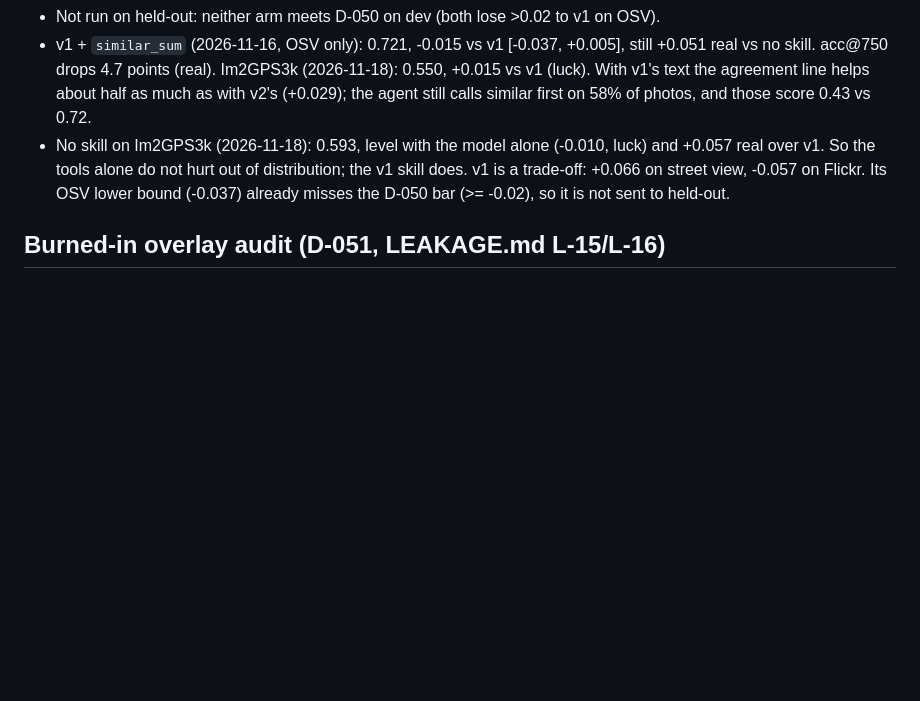
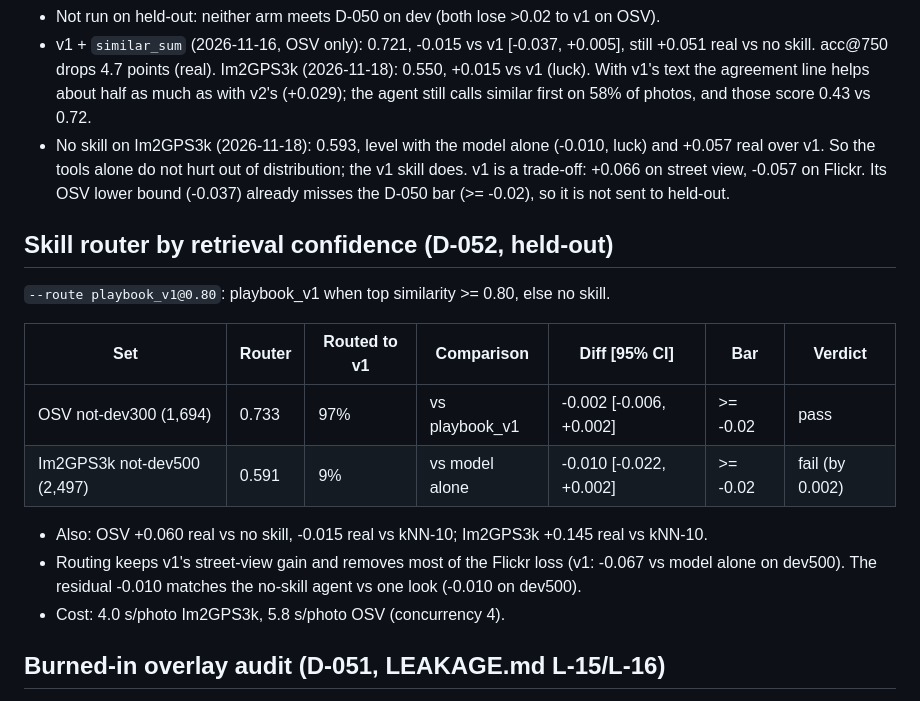
Before and after one commit to jwei11/retrace, a Markdown page: results/baselines.md, the part around the change. GitHub-like rendering; blank space fills up the shorter version.

```diff
--- a/results/baselines.md
+++ b/results/baselines.md
@@ -150,6 +150,20 @@ agent beats kNN-10 by +0.096 (real) but loses to the model alone by -0.067 (real
   +0.066 on street view, -0.057 on Flickr.
   Its OSV lower bound (-0.037) already misses the D-050 bar (>= -0.02), so it is not sent to held-out.
 
+## Skill router by retrieval confidence (D-052, held-out)
+
+`--route playbook_v1@0.80`: playbook_v1 when top similarity >= 0.80, else no skill.
+
+| Set | Router | Routed to v1 | Comparison | Diff [95% CI] | Bar | Verdict |
+|---|---|---|---|---|---|---|
+| OSV not-dev300 (1,694) | 0.733 | 97% | vs playbook_v1 | -0.002 [-0.006, +0.002] | >= -0.02 | pass |
+| Im2GPS3k not-dev500 (2,497) | 0.591 | 9% | vs model alone | -0.010 [-0.022, +0.002] | >= -0.02 | fail (by 0.002) |
+
+- Also: OSV +0.060 real vs no skill, -0.015 real vs kNN-10; Im2GPS3k +0.145 real vs kNN-10.
+- Routing keeps v1's street-view gain and removes most of the Flickr loss (v1: -0.067 vs model alone on
+  dev500). The residual -0.010 matches the no-skill agent vs one look (-0.010 on dev500).
+- Cost: 4.0 s/photo Im2GPS3k, 5.8 s/photo OSV (concurrency 4).
+
 ## Burned-in overlay audit (D-051, LEAKAGE.md L-15/L-16)
 
 `scripts/audit_overlays.py`: OCR of the top and bottom bands of every photo, regexes for dates,
```
Also changed, not shown: DECISIONS.md (+30 -0 lines), README.md (+10 -0 lines), docs/demo.png (added), 7 other files.
